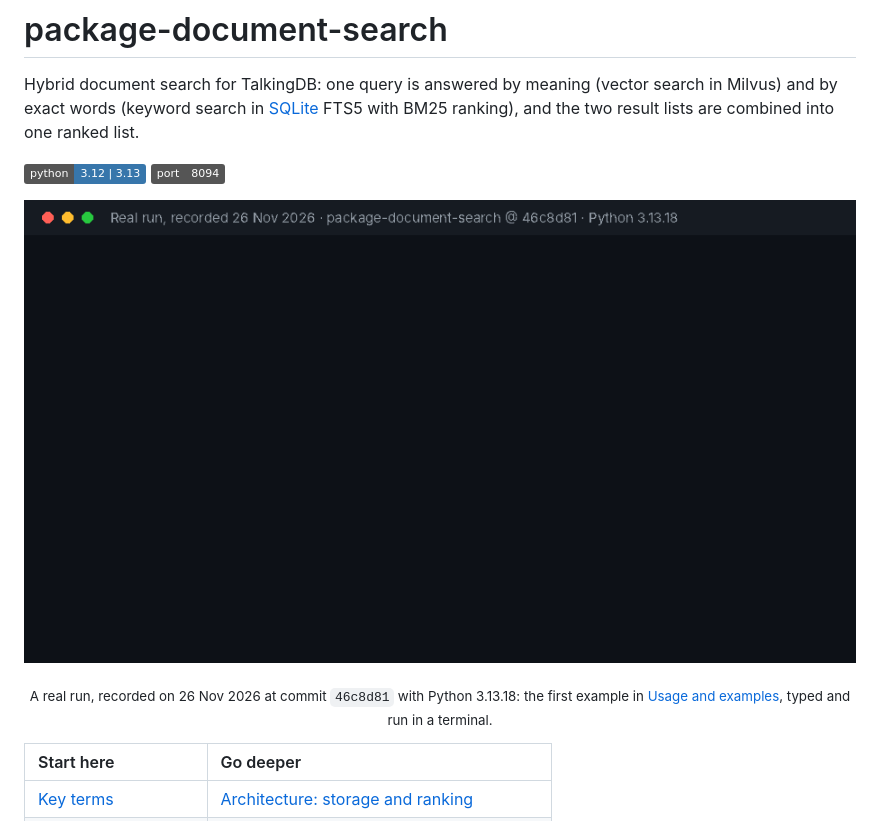
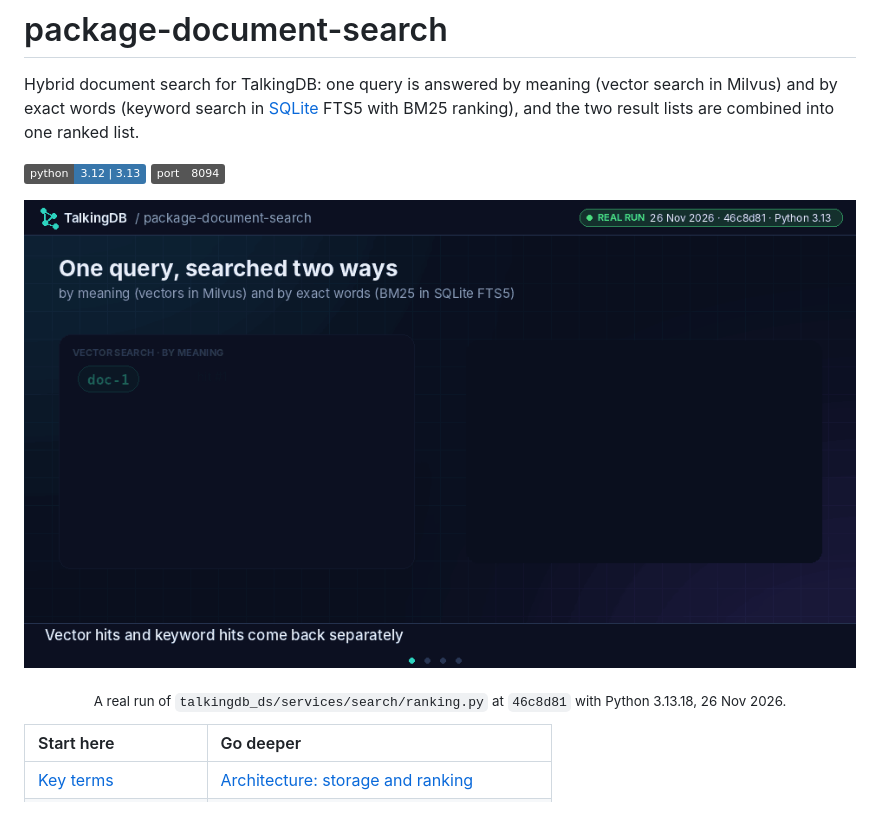
Before and after one commit to TalkingDB/package-document-search, a Markdown page: README.md, the part around one of its changes. GitHub-like rendering; pictures changed too: docs/images/demo.gif; badges without logos.

```diff
--- a/README.md
+++ b/README.md
@@ -10,5 +10,5 @@ Hybrid document search for TalkingDB: one query is answered by meaning (vector s
 </p>
-<p align="center"><sub>A real run, recorded on 26 Nov 2026 at commit <code>46c8d81</code> with Python 3.13.18: the first example in <a href="docs/usage-and-examples.md">Usage and examples</a>, typed and run in a terminal.</sub></p>
+<p align="center"><sub>A real run of <code>talkingdb_ds/services/search/ranking.py</code> at <code>46c8d81</code> with Python 3.13.18, 26 Nov 2026.</sub></p>
 
 | Start here | Go deeper |
 | :--- | :--- |
```
Also changed, not shown: other parts of README.md (+1 -1 lines).
